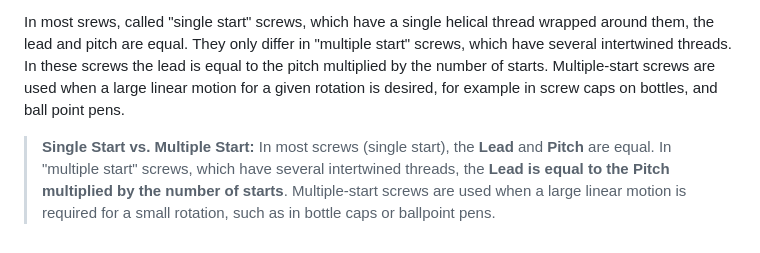
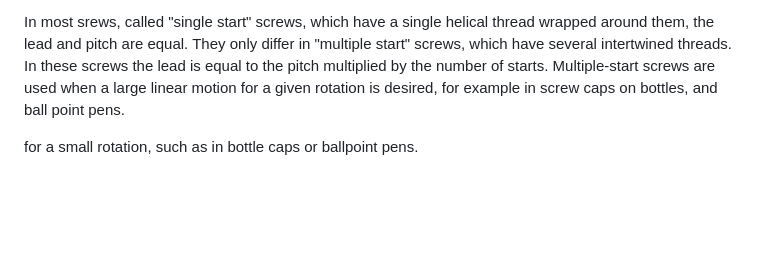
Before and after one commit to virtual-labs/exp-screwhead-applications-dei, a Markdown page: experiment/theory.md, the part around one of its changes. Rendered like a GitHub page; blank space fills up the shorter version.

```diff
--- a/experiment/theory.md
+++ b/experiment/theory.md
@@ -39,7 +36,4 @@ Screw threads are defined by the following key parameters:
 
 In most srews, called "single start" screws, which have a single helical thread wrapped around them, the lead and pitch are equal. They only differ in "multiple start" screws, which have several intertwined threads. In these screws the lead is equal to the pitch multiplied by the number of starts. Multiple-start screws are used when a large linear motion for a given rotation is desired, for example in screw caps on bottles, and ball point pens.
 
-
-
-> **Single Start vs. Multiple Start:**
-> In most screws (single start), the **Lead** and **Pitch** are equal. In "multiple start" screws, which have several intertwined threads, the **Lead is equal to the Pitch multiplied by the number of starts**. Multiple-start screws are used when a large linear motion is required for a small rotation, such as in bottle caps or ballpoint pens.
+for a small rotation, such as in bottle caps or ballpoint pens.
```
Also changed, not shown: other parts of experiment/theory.md (+1 -4 lines).
